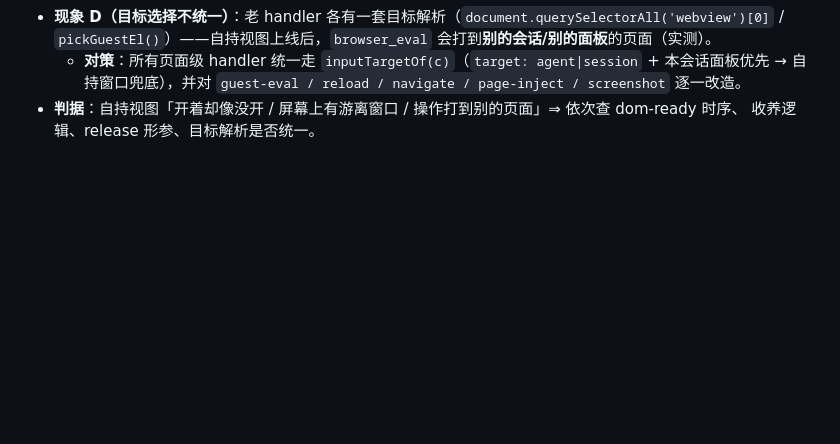
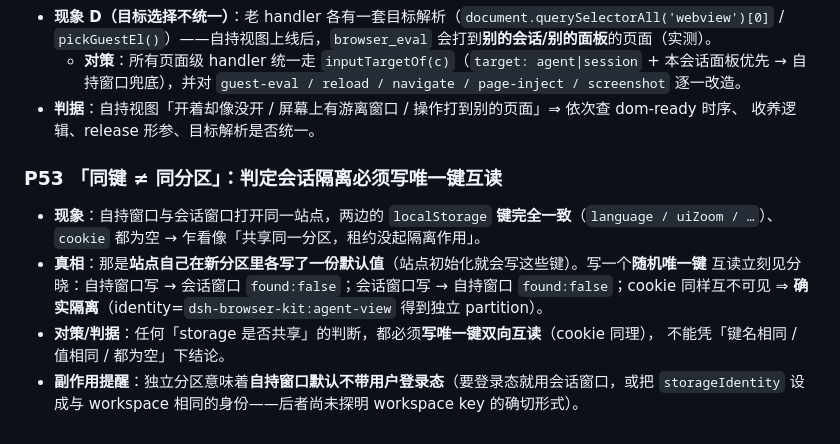
Before and after one commit to Shuffle-1992/dsh-browser-kit, a Markdown page: pitfalls.md, the part around the change. Drawn GitHub-style; blank space fills up the shorter version.

```diff
--- a/pitfalls.md
+++ b/pitfalls.md
@@ -296,3 +296,13 @@
     自持窗口兜底），并对 `guest-eval / reload / navigate / page-inject / screenshot` 逐一改造。
 - **判据**：自持视图「开着却像没开 / 屏幕上有游离窗口 / 操作打到别的页面」⇒ 依次查 dom-ready 时序、
   收养逻辑、release 形参、目标解析是否统一。
+### P53 「同键 ≠ 同分区」：判定会话隔离必须写**唯一键**互读
+- **现象**：自持窗口与会话窗口打开同一站点，两边的 `localStorage` **键完全一致**（`language / uiZoom /
+  …`）、`cookie` 都为空 → 乍看像「共享同一分区，租约没起隔离作用」。
+- **真相**：那是**站点自己在新分区里各写了一份默认值**（站点初始化就会写这些键）。写一个**随机唯一键**
+  互读立刻见分晓：自持窗口写 → 会话窗口 `found:false`；会话窗口写 → 自持窗口 `found:false`；cookie
+  同样互不可见 ⇒ **确实隔离**（identity=`dsh-browser-kit:agent-view` 得到独立 partition）。
+- **对策/判据**：任何「storage 是否共享」的判断，都必须**写唯一键双向互读**（cookie 同理），
+  不能凭「键名相同 / 值相同 / 都为空」下结论。
+- **副作用提醒**：独立分区意味着**自持窗口默认不带用户登录态**（要登录态就用会话窗口，或把
+  `storageIdentity` 设成与 workspace 相同的身份——后者尚未探明 workspace key 的确切形式）。
```
Also changed, not shown: docs/browser-capability-assessment.md (+21 -0 lines).
